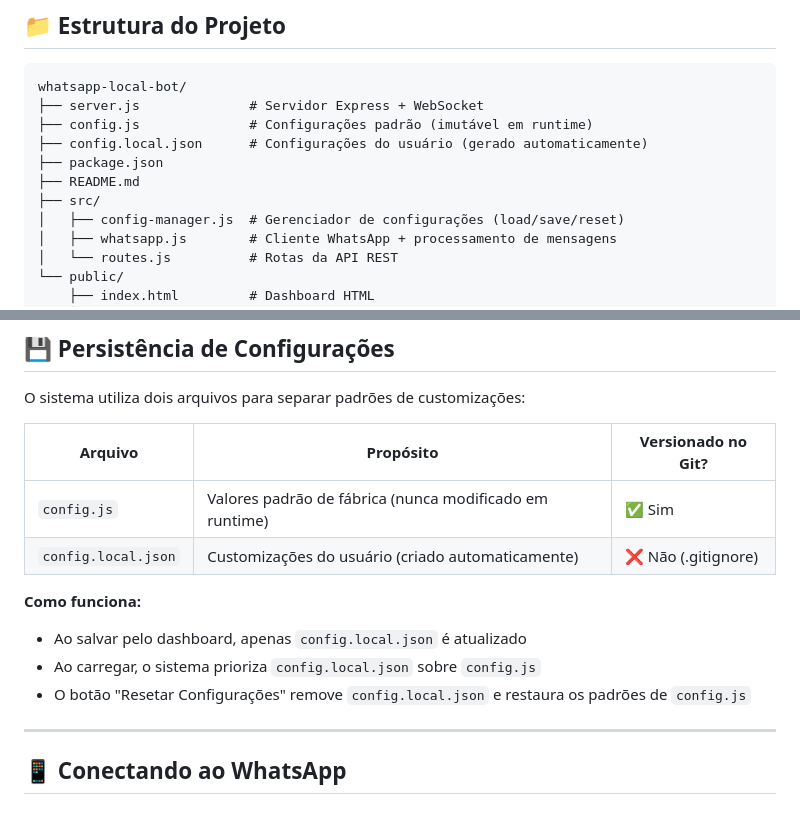
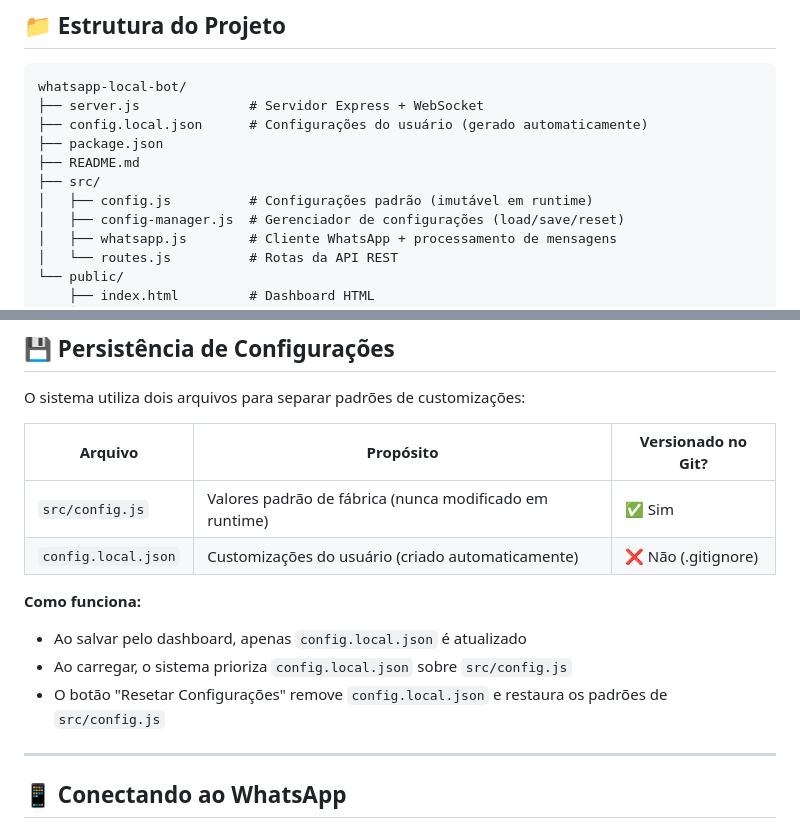
Before and after one commit to alexandrepeluchi/whatsapp-auto-reply, a Markdown page: README.md, 2 parts joined by grey strips. Drawn GitHub-style.

Commit message:
Ajuste no README com a nova estruturação dos arquivos

````diff
--- a/README.md
+++ b/README.md
@@ -91,11 +91,11 @@ http://localhost:3000
 ```
 whatsapp-local-bot/
 ├── server.js              # Servidor Express + WebSocket
-├── config.js              # Configurações padrão (imutável em runtime)
 ├── config.local.json      # Configurações do usuário (gerado automaticamente)
 ├── package.json
 ├── README.md
 ├── src/
+│   ├── config.js          # Configurações padrão (imutável em runtime)
 │   ├── config-manager.js  # Gerenciador de configurações (load/save/reset)
 │   ├── whatsapp.js        # Cliente WhatsApp + processamento de mensagens
 │   └── routes.js          # Rotas da API REST
@@ -210,13 +210,13 @@ O sistema utiliza dois arquivos para separar padrões de customizações:
 
 | Arquivo | Propósito | Versionado no Git? |
 |---------|-----------|---------------------|
-| `config.js` | Valores padrão de fábrica (nunca modificado em runtime) | ✅ Sim |
+| `src/config.js` | Valores padrão de fábrica (nunca modificado em runtime) | ✅ Sim |
 | `config.local.json` | Customizações do usuário (criado automaticamente) | ❌ Não (.gitignore) |
 
 **Como funciona:**
 - Ao salvar pelo dashboard, apenas `config.local.json` é atualizado
-- Ao carregar, o sistema prioriza `config.local.json` sobre `config.js`
-- O botão "Resetar Configurações" remove `config.local.json` e restaura os padrões de `config.js`
+- Ao carregar, o sistema prioriza `config.local.json` sobre `src/config.js`
+- O botão "Resetar Configurações" remove `config.local.json` e restaura os padrões de `src/config.js`
 
 ---
 
````
